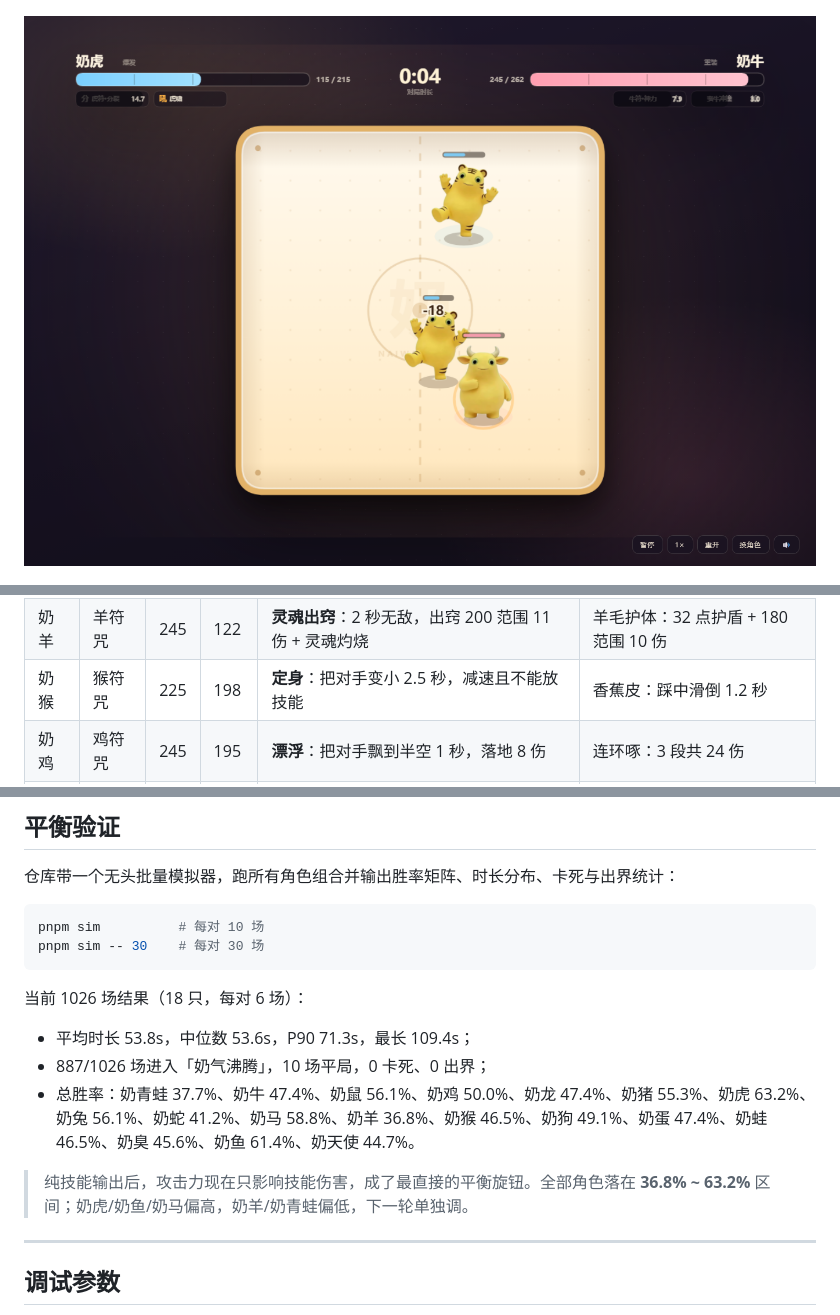
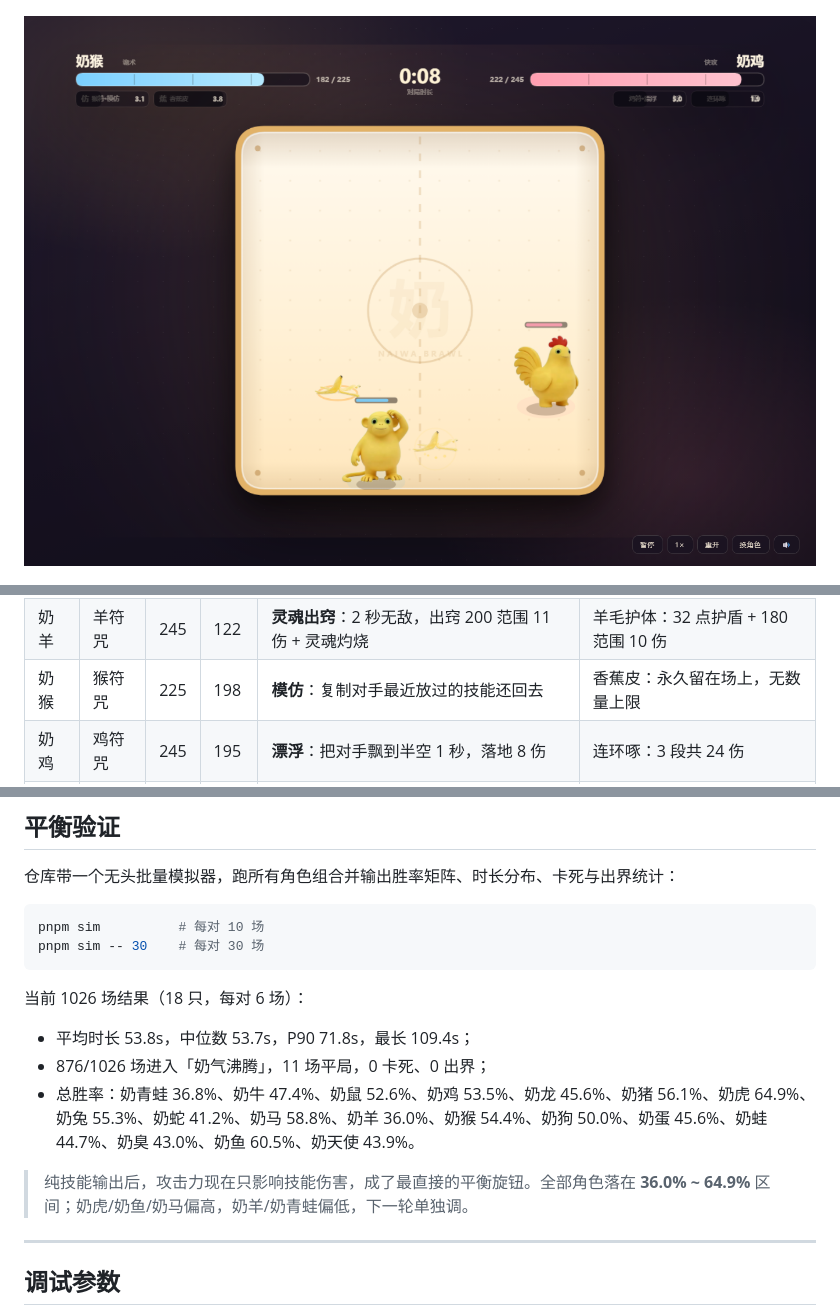
Before and after one commit to ppjyh/naiwa-brawl, a Markdown page: README.md, 3 parts joined by grey strips. GitHub-like rendering; pictures changed too: docs/screenshots/battle.png.

```diff
--- a/README.md
+++ b/README.md
@@ -71,7 +71,7 @@ pnpm preview
 | 奶蛇 | 蛇符咒 | 240 | 158 | **隐身**：隐身 2.8 秒，下一次命中 +80% | 毒牙突袭：突进 + 蛇毒 |
 | 奶马 | 马符咒 | 230 | 188 | **治愈**：3.2 秒回复共 15% 生命 | 回旋踢：扫一圈 16 伤 + 击退 |
 | 奶羊 | 羊符咒 | 245 | 122 | **灵魂出窍**：2 秒无敌，出窍 200 范围 11 伤 + 灵魂灼烧 | 羊毛护体：32 点护盾 + 180 范围 10 伤 |
-| 奶猴 | 猴符咒 | 225 | 198 | **定身**：把对手变小 2.5 秒，减速且不能放技能 | 香蕉皮：踩中滑倒 1.2 秒 |
+| 奶猴 | 猴符咒 | 225 | 198 | **模仿**：复制对手最近放过的技能还回去 | 香蕉皮：永久留在场上，无数量上限 |
 | 奶鸡 | 鸡符咒 | 245 | 195 | **漂浮**：把对手飘到半空 1 秒，落地 8 伤 | 连环啄：3 段共 24 伤 |
 | 奶狗 | 狗符咒 | 245 | 165 | **不死**：2.5 秒内血量不会低于 1，回 12% 血 | 锁喉咬：12 伤 + 定身 |
 | 奶猪 | 猪符咒 | 265 | 112 | **激光眼**：320 距离激光，12 伤 + 灼烧 | 肉弹滚撞：霸体滚撞 |
@@ -121,11 +121,11 @@ pnpm sim -- 30    # 每对 30 场
 
 当前 1026 场结果（18 只，每对 6 场）：
 
-- 平均时长 53.8s，中位数 53.6s，P90 71.3s，最长 109.4s；
-- 887/1026 场进入「奶气沸腾」，10 场平局，0 卡死、0 出界；
-- 总胜率：奶青蛙 37.7%、奶牛 47.4%、奶鼠 56.1%、奶鸡 50.0%、奶龙 47.4%、奶猪 55.3%、奶虎 63.2%、奶兔 56.1%、奶蛇 41.2%、奶马 58.8%、奶羊 36.8%、奶猴 46.5%、奶狗 49.1%、奶蛋 47.4%、奶蛙 46.5%、奶臭 45.6%、奶鱼 61.4%、奶天使 44.7%。
+- 平均时长 53.8s，中位数 53.7s，P90 71.8s，最长 109.4s；
+- 876/1026 场进入「奶气沸腾」，11 场平局，0 卡死、0 出界；
+- 总胜率：奶青蛙 36.8%、奶牛 47.4%、奶鼠 52.6%、奶鸡 53.5%、奶龙 45.6%、奶猪 56.1%、奶虎 64.9%、奶兔 55.3%、奶蛇 41.2%、奶马 58.8%、奶羊 36.0%、奶猴 54.4%、奶狗 50.0%、奶蛋 45.6%、奶蛙 44.7%、奶臭 43.0%、奶鱼 60.5%、奶天使 43.9%。
 
-> 纯技能输出后，攻击力现在只影响技能伤害，成了最直接的平衡旋钮。全部角色落在 **36.8% ~ 63.2%** 区间；奶虎/奶鱼/奶马偏高，奶羊/奶青蛙偏低，下一轮单独调。
+> 纯技能输出后，攻击力现在只影响技能伤害，成了最直接的平衡旋钮。全部角色落在 **36.0% ~ 64.9%** 区间；奶虎/奶鱼/奶马偏高，奶羊/奶青蛙偏低，下一轮单独调。
 
 ---
 
```
Also changed, not shown: other parts of README.md (+1 -1 lines), 7 other files.
